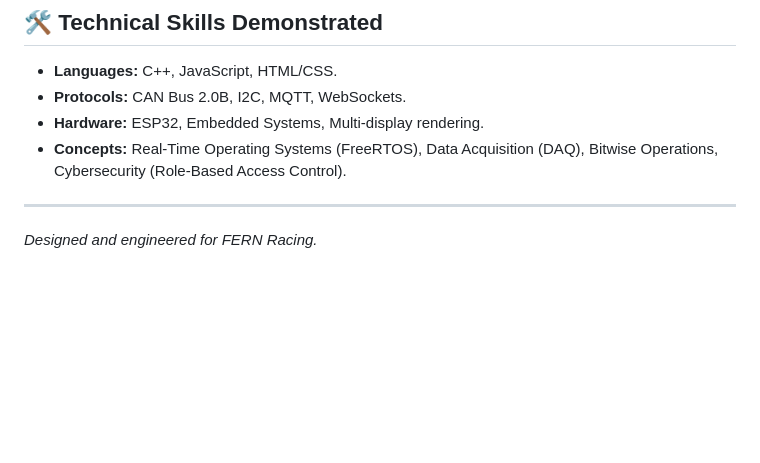
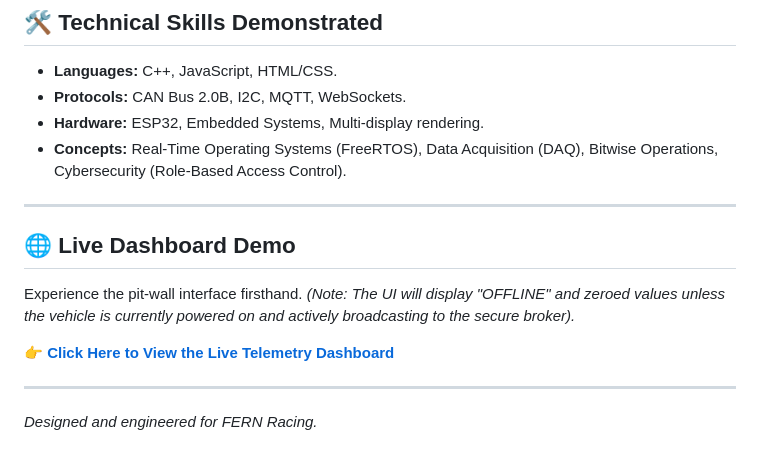
Before and after one commit to mudassir8453-svg/FERN_Telemetry, a Markdown page: README.md, the part around one of its changes. GitHub-like rendering; blank space fills up the shorter version.

```diff
--- a/README.md
+++ b/README.md
@@ -60,4 +56,12 @@ The web dashboard decodes the telemetry string in real-time, calculating live me
 * **Concepts:** Real-Time Operating Systems (FreeRTOS), Data Acquisition (DAQ), Bitwise Operations, Cybersecurity (Role-Based Access Control).
 
 ---
+
+## 🌐 Live Dashboard Demo
+
+Experience the pit-wall interface firsthand. *(Note: The UI will display "OFFLINE" and zeroed values unless the vehicle is currently powered on and actively broadcasting to the secure broker).*
+
+👉 **[Click Here to View the Live Telemetry Dashboard](https://mudassir8453-svg.github.io/FERN_Telemetry/)**
+
+---
 *Designed and engineered for FERN Racing.*
```
Also changed, not shown: other parts of README.md (+0 -4 lines).
